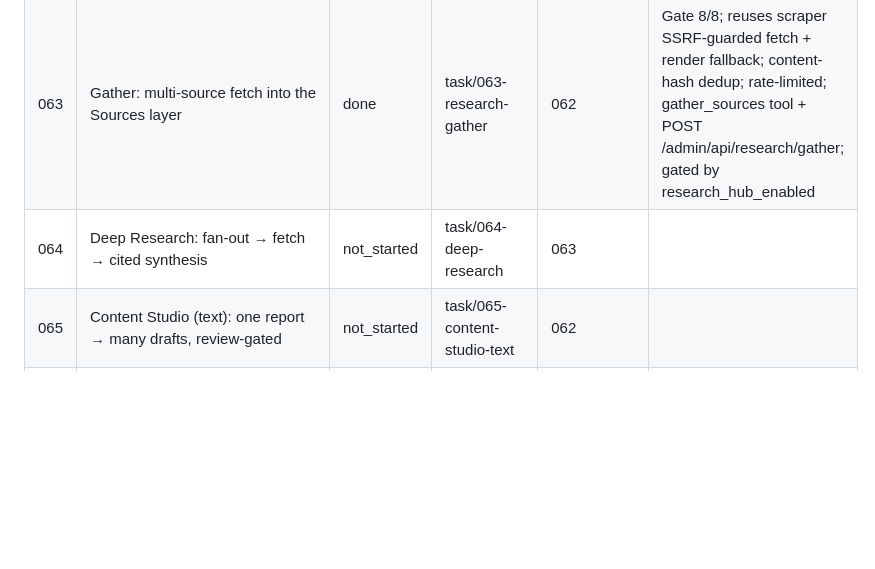
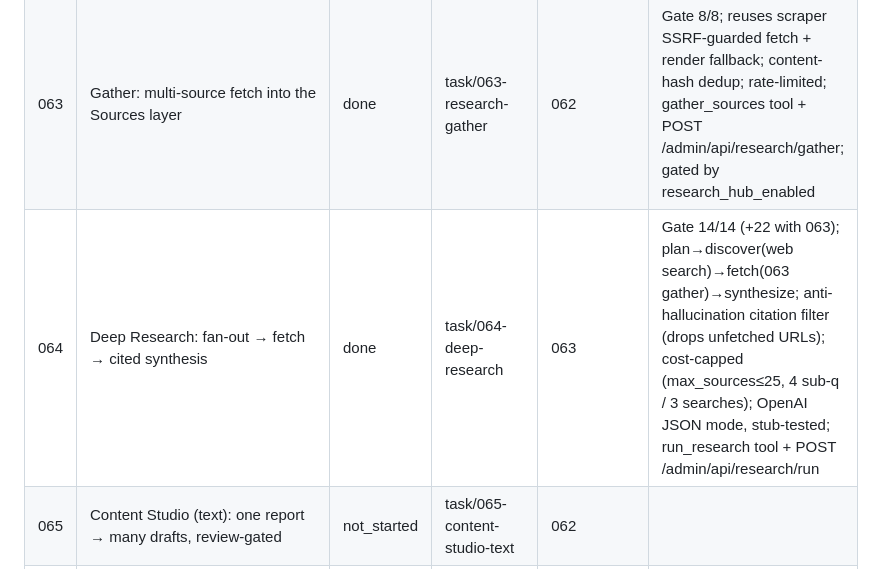
Before and after one commit to nigusdawit/orbitse, a Markdown page: tasks/README.md, the part around the change. GitHub-like rendering; blank space fills up the shorter version.

Commit message:
docs: mark task 064 (deep research) done
Co-Authored-By: Claude Opus 4.8 (1M context) <noreply@anthropic.com>

```diff
--- a/tasks/README.md
+++ b/tasks/README.md
@@ -105,7 +105,7 @@ expand on first touch to avoid premature detail that drifts). See root `PLAN.md`
 |----|-------|--------|--------|------------|-------|
 | 062 | Foundation: Sources/reports/drafts/capabilities schema + knobs + read APIs | done | task/062-research-content-foundation | — | Gate 6/6 + migration 0026; 4 tables; AI Control group "Research & Content" (8 knobs, all default-off + master-switch); read APIs for reports(+sources) & drafts |
 | 063 | Gather: multi-source fetch into the Sources layer | done | task/063-research-gather | 062 | Gate 8/8; reuses scraper SSRF-guarded fetch + render fallback; content-hash dedup; rate-limited; gather_sources tool + POST /admin/api/research/gather; gated by research_hub_enabled |
-| 064 | Deep Research: fan-out → fetch → cited synthesis | not_started | task/064-deep-research | 063 | |
+| 064 | Deep Research: fan-out → fetch → cited synthesis | done | task/064-deep-research | 063 | Gate 14/14 (+22 with 063); plan→discover(web search)→fetch(063 gather)→synthesize; anti-hallucination citation filter (drops unfetched URLs); cost-capped (max_sources≤25, 4 sub-q / 3 searches); OpenAI JSON mode, stub-tested; run_research tool + POST /admin/api/research/run |
 | 065 | Content Studio (text): one report → many drafts, review-gated | not_started | task/065-content-studio-text | 062 | |
 | 066 | Visual content scaffold: image/diagram/clip gen + stitch + embed | not_started | task/066-visual-content | 065 | |
 | 067 | Publish capabilities registry + auto-post (mcp/webhook/http_api/python) | not_started | task/067-publish-capabilities | 062 | |
```
